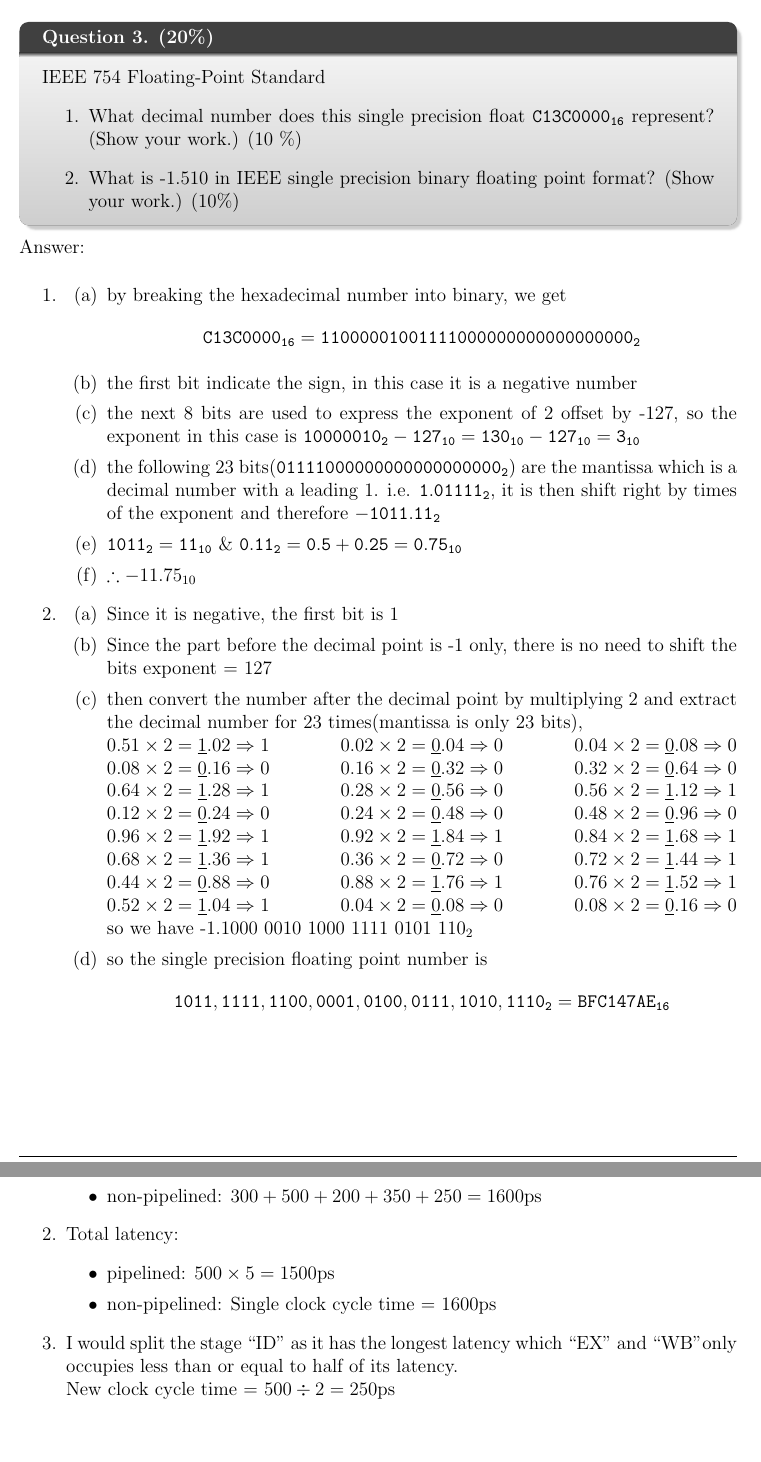
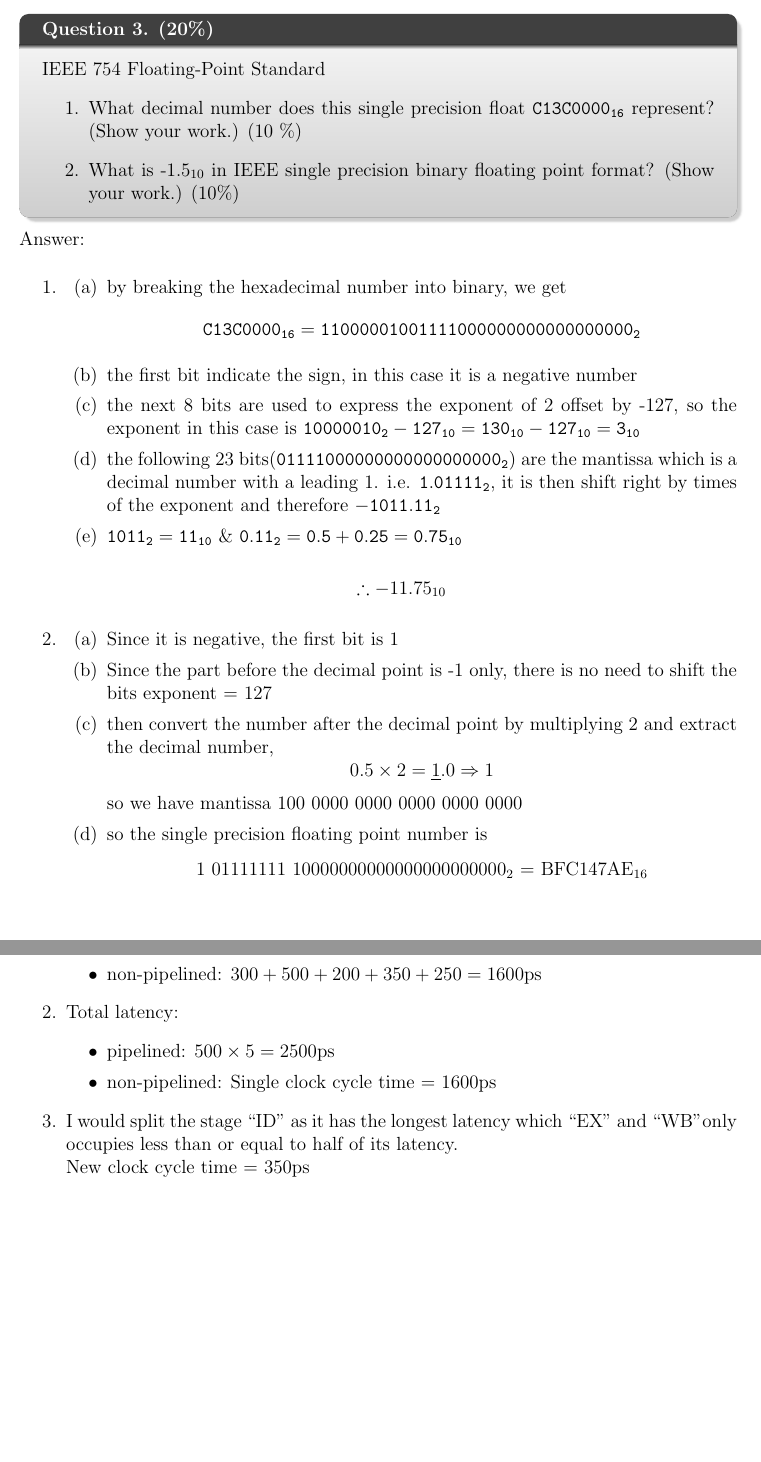
Before and after one commit to Jellyfish227/CENG3420_Computer_Organization_And_Design, a LaTeX problem sheet (hw2.tex): two parts of pages 3 and 6 of 6, joined at a grey line, cut so that both start at the same text, the shorter picture padded with empty space. Compiled offline with pdfLaTeX.

Commit message:
updated ans

```diff
--- a/hw2.tex
+++ b/hw2.tex
@@ -100,7 +100,7 @@ Multiplier as 4bits, Multiplier0 as 1bit, Multiplicand as 8bits, Product as 8bit
     IEEE 754 Floating-Point Standard
     \begin{enumerate}
         \item What decimal number does this single precision float $\mathtt{C13C0000_{16}}$ represent? (Show your work.) (10 \%)
-        \item What is -1.510 in IEEE single precision binary floating point format? (Show your work.) (10\%)
+        \item What is -1.5$_{10}$ in IEEE single precision binary floating point format? (Show your work.) (10\%)
     \end{enumerate}
 \end{q}
 \begin{ans}
@@ -111,40 +111,20 @@ Multiplier as 4bits, Multiplier0 as 1bit, Multiplicand as 8bits, Product as 8bit
                 \item the next 8 bits are used to express the exponent of 2 offset by -127, so the exponent in this case is $\mathtt{10000010_2 - 127_{10} = 130_{10} - 127_{10} = 3_{10}}$
                 \item the following 23 bits($\mathtt{011 1100 0000 0000 0000 0000_2}$) are the mantissa which is a decimal number with a leading 1. i.e. $\mathtt{1.01111_2}$, it is then shift right by times of the exponent and therefore $\mathtt{-1011.11_2}$
                 \item $\mathtt{1011_2 = 11_{10}}$ \& $\mathtt{0.11_2 = 0.5 + 0.25 = 0.75_{10}}$
-                \item $\therefore-11.75_{10}$
             \end{enumerate}
+            \begin{center}
+                $\therefore-11.75_{10}$
+            \end{center}
         \item \begin{enumerate}
                 \item Since it is negative, the first bit is 1
                 \item Since the part before the decimal point is -1 only, there is no need to shift the bits exponent = 127
-                \item then convert the number after the decimal point by multiplying 2 and extract the decimal number for 23 times(mantissa is only 23 bits), \\
-                    \begin{math}
-                        0.51 \times 2 = \underline{1}.02 \Rightarrow 1 \hfill
-                        0.02 \times 2 = \underline{0}.04 \Rightarrow 0 \hfill
-                        0.04 \times 2 = \underline{0}.08 \Rightarrow 0\\
-                        0.08 \times 2 = \underline{0}.16 \Rightarrow 0 \hfill
-                        0.16 \times 2 = \underline{0}.32 \Rightarrow 0 \hfill
-                        0.32 \times 2 = \underline{0}.64 \Rightarrow 0\\
-                        0.64 \times 2 = \underline{1}.28 \Rightarrow 1 \hfill
-                        0.28 \times 2 = \underline{0}.56 \Rightarrow 0 \hfill
-                        0.56 \times 2 = \underline{1}.12 \Rightarrow 1\\
-                        0.12 \times 2 = \underline{0}.24 \Rightarrow 0\hfill
-                        0.24 \times 2 = \underline{0}.48 \Rightarrow 0\hfill
-                        0.48 \times 2 = \underline{0}.96 \Rightarrow 0\\
-                        0.96 \times 2 = \underline{1}.92 \Rightarrow 1 \hfill
-                        0.92 \times 2 = \underline{1}.84 \Rightarrow 1 \hfill
-                        0.84 \times 2 = \underline{1}.68 \Rightarrow 1\\
-                        0.68 \times 2 = \underline{1}.36 \Rightarrow 1 \hfill
-                        0.36 \times 2 = \underline{0}.72 \Rightarrow 0 \hfill
-                        0.72 \times 2 = \underline{1}.44 \Rightarrow 1\\
-                        0.44 \times 2 = \underline{0}.88 \Rightarrow 0 \hfill
-                        0.88 \times 2 = \underline{1}.76 \Rightarrow 1 \hfill
-                        0.76 \times 2 = \underline{1}.52 \Rightarrow 1\\
-                        0.52 \times 2 = \underline{1}.04 \Rightarrow 1 \hfill
-                        0.04 \times 2 = \underline{0}.08 \Rightarrow 0 \hfill
-                        0.08 \times 2 = \underline{0}.16 \Rightarrow 0
-                    \end{math}\\
-                    so we have -1.1000 0010 1000 1111 0101 110$_2$
-                \item so the single precision floating point number is $$\mathtt{1 011,1111,1 100,0001,0100,0111,1010,1110_2 = BFC147AE_{16}}$$
+                \item then convert the number after the decimal point by multiplying 2 and extract the decimal number,
+                        $$0.5 \times 2 = \underline{1}.0 \Rightarrow 1$$
+                    so we have mantissa 100 0000 0000 0000 0000 0000
+                \item so the single precision floating point number is
+                    \begin{center}
+                        1 01111111 10000000000000000000000$_2$ = BFC147AE$_{16}$
+                    \end{center}
             \end{enumerate}
     \end{enumerate}
 \end{ans}
@@ -220,11 +200,11 @@ have the following latencies:
             \end{itemize}
         \item Total latency:
             \begin{itemize}
-                \item pipelined: $500 \times 5 = 1500$ps
+                \item pipelined: $500 \times 5 = 2500$ps
                 \item non-pipelined: Single clock cycle time = 1600ps
             \end{itemize}
         \item I would split the stage ``ID'' as it has the longest latency which ``EX'' and ``WB''only occupies less than or equal to half of its latency. \\
-        New clock cycle time = $500\div 2 = 250$ps
+        New clock cycle time = 350ps
     \end{enumerate}
 \end{ans}
 \end{document}
```
Also changed, not shown: hw2.pdf, hw2.tex (4 more changed lines), 3 other files.
